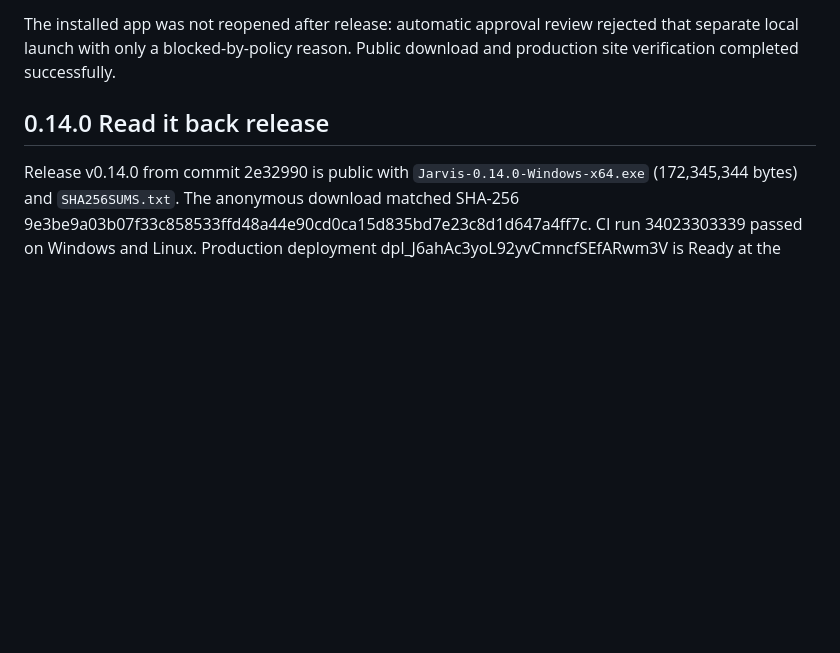
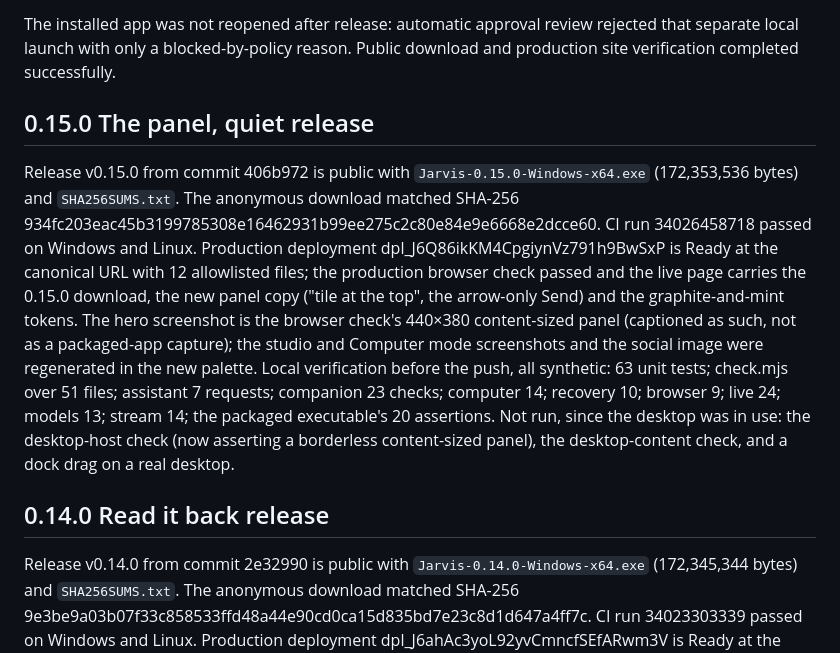
Before and after one commit to ucsandman/jarvis, a Markdown page: docs/SITE.md, the part around the change. Drawn GitHub-style; blank space fills up the shorter version.

Commit message:
Claude: [DOCS] site log: 0.15.0 release and deployment
Co-Authored-By: Claude Fable 5.1 <noreply@anthropic.com>

```diff
--- a/docs/SITE.md
+++ b/docs/SITE.md
@@ -86,6 +86,10 @@ The anonymous executable download was 171,325,440 bytes and matched SHA-256 bef0
 
 The installed app was not reopened after release: automatic approval review rejected that separate local launch with only a blocked-by-policy reason. Public download and production site verification completed successfully.
 
+## 0.15.0 The panel, quiet release
+
+Release v0.15.0 from commit 406b972 is public with `Jarvis-0.15.0-Windows-x64.exe` (172,353,536 bytes) and `SHA256SUMS.txt`. The anonymous download matched SHA-256 934fc203eac45b3199785308e16462931b99ee275c2c80e84e9e6668e2dcce60. CI run 34026458718 passed on Windows and Linux. Production deployment dpl_J6Q86ikKM4CpgiynVz791h9BwSxP is Ready at the canonical URL with 12 allowlisted files; the production browser check passed and the live page carries the 0.15.0 download, the new panel copy ("tile at the top", the arrow-only Send) and the graphite-and-mint tokens. The hero screenshot is the browser check's 440×380 content-sized panel (captioned as such, not as a packaged-app capture); the studio and Computer mode screenshots and the social image were regenerated in the new palette. Local verification before the push, all synthetic: 63 unit tests; check.mjs over 51 files; assistant 7 requests; companion 23 checks; computer 14; recovery 10; browser 9; live 24; models 13; stream 14; the packaged executable's 20 assertions. Not run, since the desktop was in use: the desktop-host check (now asserting a borderless content-sized panel), the desktop-content check, and a dock drag on a real desktop.
+
 ## 0.14.0 Read it back release
 
 Release v0.14.0 from commit 2e32990 is public with `Jarvis-0.14.0-Windows-x64.exe` (172,345,344 bytes) and `SHA256SUMS.txt`. The anonymous download matched SHA-256 9e3be9a03b07f33c858533ffd48a44e90cd0ca15d835bd7e23c8d1d647a4ff7c. CI run 34023303339 passed on Windows and Linux. Production deployment dpl_J6ahAc3yoL92yvCmncfSEfARwm3V is Ready at the canonical URL with 12 allowlisted files (the dry inspection ignored `.env.local`, `.gitignore` and `.vercel`); the production browser check passed and the live page carries the 0.14.0 download and the new studio copy ("Use this frame", the chip, "Build with frame"). The walkthrough's studio screenshot and the Computer mode screenshot were regenerated from this release's synthetic checks. Local verification before the push, all synthetic: 63 unit tests; check.mjs over 51 files; assistant 7 requests; companion 22 checks; computer 14; recovery 10; browser 9; live 24; models 13; stream 14; the packaged executable's 20 assertions. The desktop-host hand check was not run this release, since the desktop was in use.
```
Also changed, not shown: PLAYBOOK.md (+2 -0 lines).
